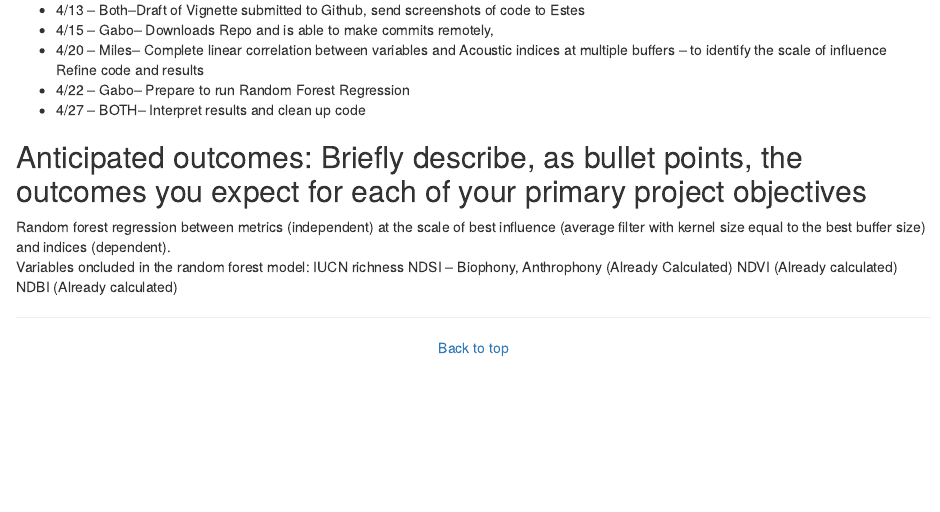
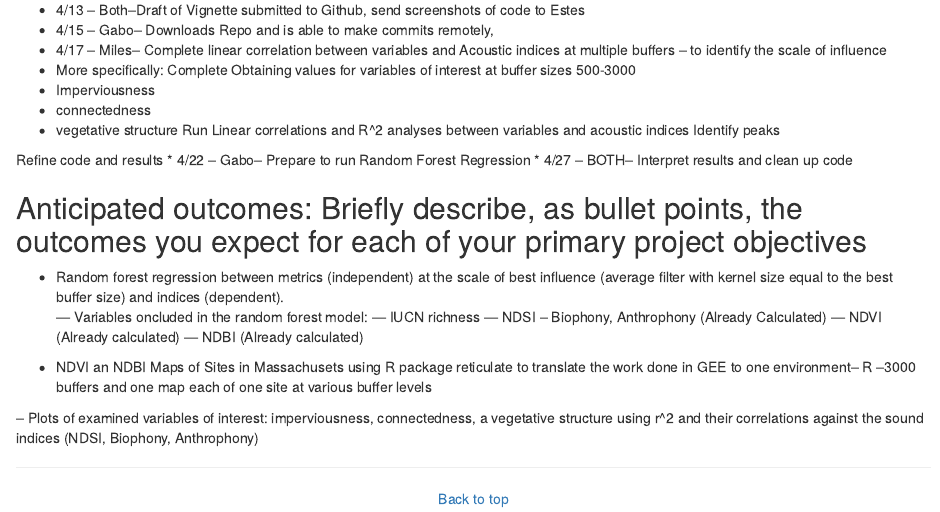
Before and after one commit to MVanDenburg92/naturewave, an R Markdown document (Overview.Rmd): the page in a window 1100 px wide, from 1800 px down. Rendered offline with R 4.5, knitr and Pandoc, with nearby package versions; drawn as R Markdown's standard HTML page in place of the format the file asks for.

Commit message:
Updated outcomes

```diff
--- a/Overview.Rmd
+++ b/Overview.Rmd
@@ -83,7 +85,17 @@ The following variables will be analyzed against the obtained NDSI vs NDVI & NDB
 
 * 4/13 -- Both--Draft of Vignette submitted to Github, send screenshots of code to Estes
 * 4/15 -- Gabo-- Downloads Repo and is able to make commits remotely,
-* 4/20 -- Miles-- Complete linear correlation between variables and Acoustic indices at multiple buffers -- to identify the scale of influence
+* 4/17 -- Miles-- Complete linear correlation between variables and Acoustic indices at multiple buffers -- to identify the scale of influence
+* More specifically:
+Complete Obtaining values for variables of interest at buffer sizes 500-3000
+- Imperviousness
+- connectedness
+- vegetative structure
+Run Linear correlations and R^2 analyses between variables and acoustic indices
+Identify peaks
+
+
+
 Refine code and results
 * 4/22 -- Gabo-- Prepare to run Random Forest Regression
 * 4/27 -- BOTH-- Interpret results and clean up code
@@ -92,12 +104,19 @@ Refine code and results
 
 ## Anticipated outcomes: Briefly describe, as bullet points, the outcomes you expect for each of your primary project objectives
 
-Random forest regression between metrics (independent) at the scale of best influence (average filter with kernel size equal to the best buffer size)  and indices (dependent).
-Variables  oncluded in the random forest model:
-IUCN richness
-NDSI -- Biophony, Anthrophony (Already Calculated)
-NDVI (Already calculated)
-NDBI (Already calculated)
+- Random forest regression between metrics (independent) at the scale of best influence (average filter with kernel size equal to the best buffer size)  and indices (dependent).
+ --- Variables  oncluded in the random forest model:
+ --- IUCN richness
+ --- NDSI -- Biophony, Anthrophony (Already Calculated)
+ --- NDVI (Already calculated)
+ --- NDBI (Already calculated)
+
+- NDVI an NDBI Maps of Sites in Massachusets using R package reticulate to translate the work done in GEE to one environment-- R
+--3000 buffers and one map each of one site at various buffer levels
+
+-- Plots of examined variables of interest: imperviousness, connectedness, a vegetative structure using r^2 and their correlations against the sound indices (NDSI, Biophony, Anthrophony)
+
+
 
 ***
 <center>
```
Also changed, not shown: Overview.Rmd (2 more changed lines).
